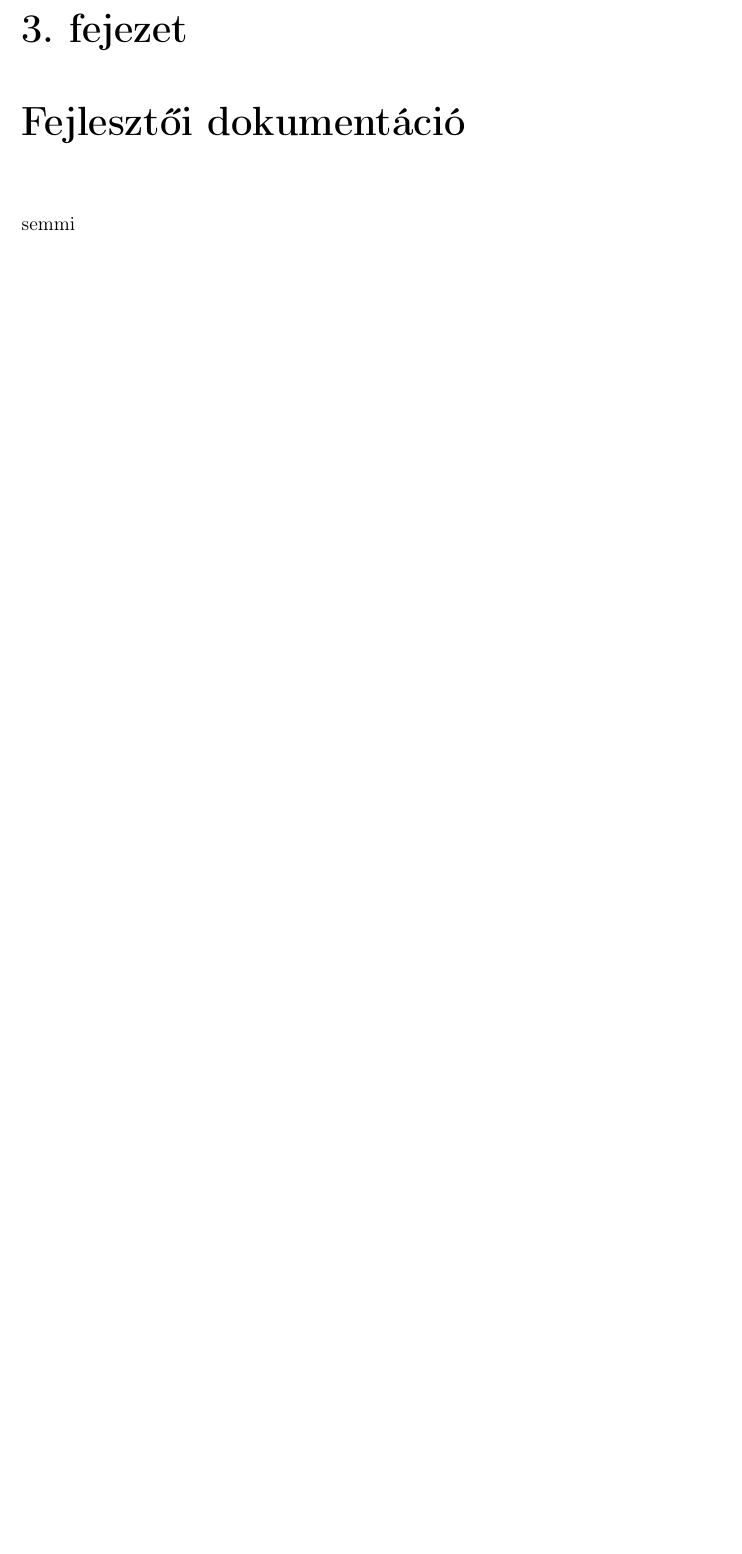
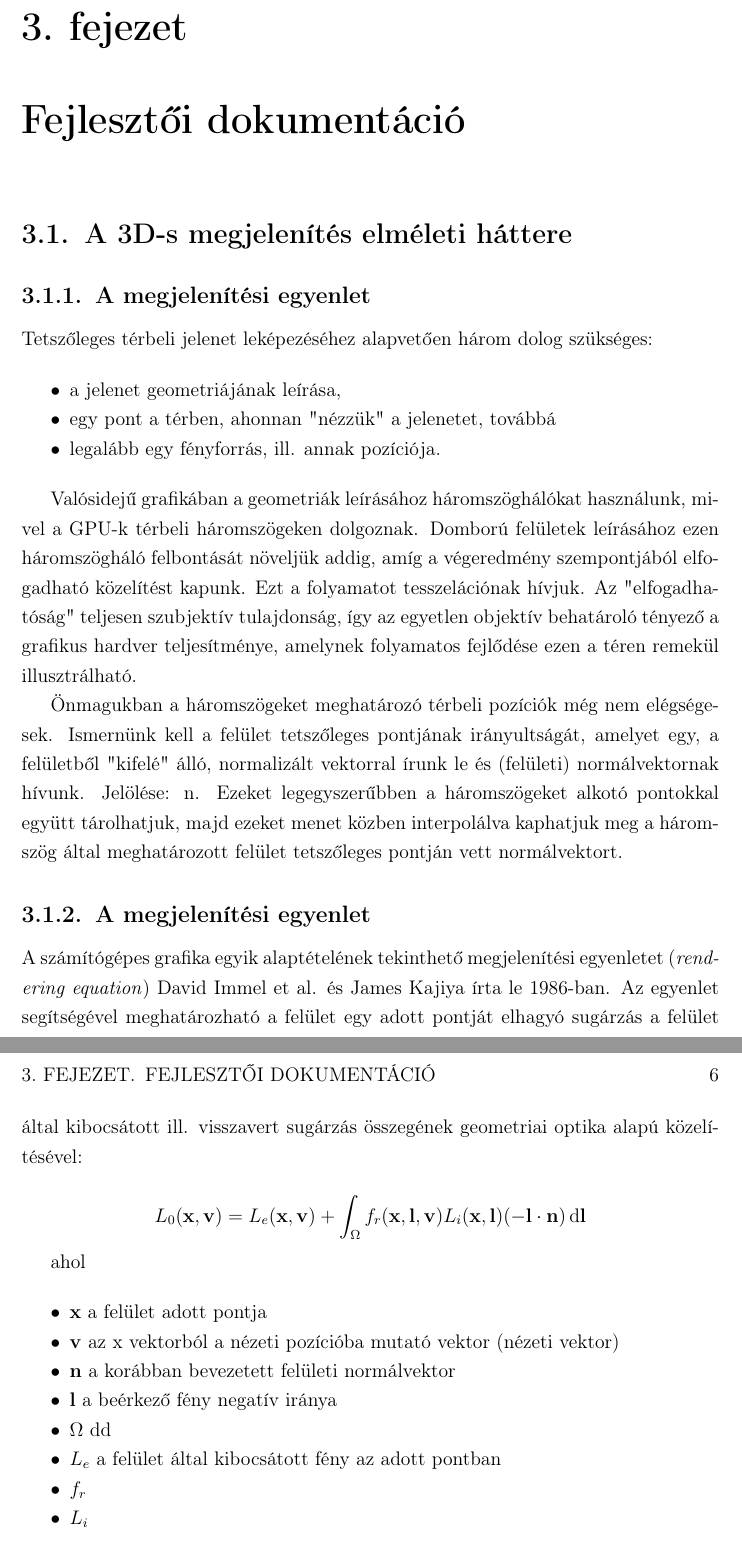
Before and after one commit to yzsolt/szakdolgozat, a LaTeX book (documentation/documentation.tex): part of page 6 of 6 before the commit and two parts of pages 6 and 7 of 7 after it, the two joined at a grey line, cut so that both start at the same text, the shorter picture padded with empty space. Compiled offline with pdfLaTeX.

Commit message:
Updated documentation

```diff
--- a/documentation/documentation.tex
+++ b/documentation/documentation.tex
@@ -14,6 +14,7 @@
 \usepackage[a4paper, top=2.5cm, bottom=2.5cm, left=3.5cm, right=2.5cm]{geometry}
 %\usepackage{sidecap}
 \usepackage{wrapfig}
+\usepackage{enumitem}
 
 \usepackage{setspace}
 \onehalfspacing
@@ -95,7 +96,53 @@ A fizikai alapú megjelenítés előnyeinek bemutatására egy egyszerű modelle
 \section{kukac}
 nyehehe
 
+% Fejlesztői dokumentáció
+
 \chapter{Fejlesztői dokumentáció}
-semmi
+
+\section{A 3D-s megjelenítés elméleti háttere}
+
+\subsection{A megjelenítési egyenlet}
+
+Tetszőleges térbeli jelenet leképezéséhez alapvetően három dolog szükséges:
+
+\begin{itemize}[noitemsep]
+\item a jelenet geometriájának leírása,
+\item egy pont a térben, ahonnan "nézzük" a jelenetet, továbbá
+\item legalább egy fényforrás, ill. annak pozíciója.
+\end{itemize}
+
+Valósidejű grafikában a geometriák leírásához háromszöghálókat használunk, mivel a GPU-k térbeli háromszögeken dolgoznak. Domború felületek leírásához ezen háromszögháló felbontását növeljük addig, amíg a végeredmény szempontjából elfogadható közelítést kapunk. Ezt a folyamatot tesszelációnak hívjuk. Az "elfogadhatóság" teljesen szubjektív tulajdonság, így az egyetlen objektív behatároló tényező a grafikus hardver teljesítménye, amelynek folyamatos fejlődése ezen a téren remekül illusztrálható.
+
+%TODO: régi baltával faragott 3d modell kép vs. modern
+
+Önmagukban a háromszögeket meghatározó térbeli pozíciók még nem elégségesek. Ismernünk kell a felület tetszőleges pontjának irányultságát, amelyet egy, a felületből "kifelé" álló, normalizált vektorral írunk le és (felületi) normálvektornak hívunk. Jelölése: n.
+%TODO: ezt inkább a gyakorlati részhez, a vertex definíciójával együtt?
+Ezeket legegyszerűbben a háromszögeket alkotó pontokkal együtt tárolhatjuk, majd ezeket menet közben interpolálva kaphatjuk meg a háromszög által meghatározott felület tetszőleges pontján vett normálvektort.
+
+\subsection{A megjelenítési egyenlet}
+
+A számítógépes grafika egyik alaptételének tekinthető megjelenítési egyenletet (\textit{rendering equation}) David Immel et al. és James Kajiya írta le 1986-ban. Az egyenlet segítségével meghatározható a felület egy adott pontját elhagyó sugárzás a felület által kibocsátott ill. visszavert sugárzás összegének geometriai optika alapú közelítésével:
+
+\[
+L_0(\mathbf{x},\mathbf{v}) = L_e(\mathbf{x},\mathbf{v}) + \int_\Omega f_r(\mathbf{x},\mathbf{l},\mathbf{v}) L_i(\mathbf{x},\mathbf{l}) (-\mathbf{l} \cdot \mathbf{n})\,\mathrm{d}\mathbf{l}
+\]
+
+ahol
+
+\begin{itemize}[noitemsep]
+\item \(\mathbf{x}\) a felület adott pontja
+\item \(\mathbf{v}\) az x vektorból a nézeti pozícióba mutató vektor (nézeti vektor)
+\item \(\mathbf{n}\) a korábban bevezetett felületi normálvektor
+\item \(\mathbf{l}\) a beérkező fény negatív iránya
+\item \(\Omega\) dd
+\item \(L_e\) a felület által kibocsátott fény az adott pontban
+\item \(f_r\)
+\item \(L_i\)
+\end{itemize}
+
+\textit{Megjegyzés: az eredeti egyenlet figyelembe veszi még az időt és a fény hullámhosszát is. Az egyenlet paraméterei az idő előrehaladtával ritkán változnak, és ebben az esetben is előre kiszámolhatóak, ezért az időt állandónak tekinthetjük, amely így kiesik az egyenletből. A gyakorlatban RGB színtérben dolgozunk, és ennek 3 összetevőjét külön-külön számoljuk, így a hullámhossz paraméter is elhagyható.}
+
+Számítógépes grafikában a kimenetünk színértékek kétdimenziós mátrixa, jellemzően a képernyő pixelei. Ahhoz tehát, hogy kimenetet állítsunk elő, ezen
 
 \end{document}
```
Also changed, not shown: documentation/documentation.bbl (added), documentation/documentation.pdf (added), 4 other files.
